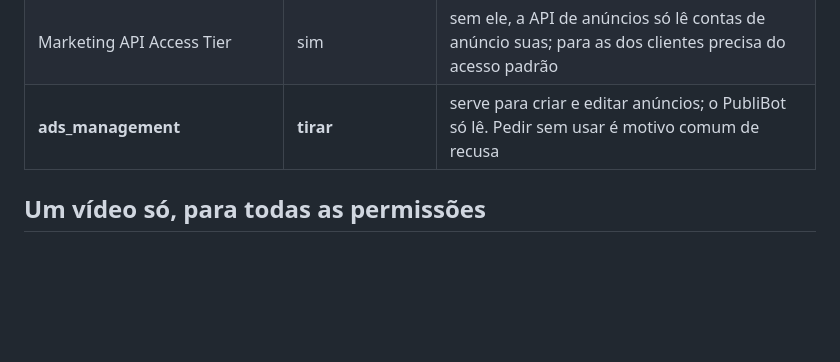
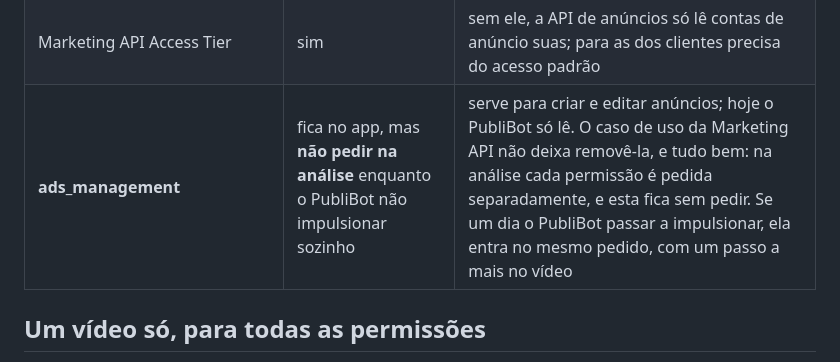
Before and after one commit to EduardoReolon/publi-bot, a Markdown page: docs/ANALISE_DA_META.md, the part around the change. GitHub-like rendering; blank space fills up the shorter version.

Commit message:
Docs: ads_management fica no app, sem pedir na analise por enquanto
Co-Authored-By: Claude Opus 5.5 <noreply@anthropic.com>
Claude-Session: https://claude.ai/code/session_01Lfd6FR9LMnsTwVqmbpuig6

```diff
--- a/docs/ANALISE_DA_META.md
+++ b/docs/ANALISE_DA_META.md
@@ -20,7 +20,7 @@ adicionado como **Testador** (Funções do app) e conectar normalmente.
 | public_profile | sim | padrão de todo login; nada a fazer |
 | ads_read | sim | gasto com anúncios (só leitura) |
 | Marketing API Access Tier | sim | sem ele, a API de anúncios só lê contas de anúncio suas; para as dos clientes precisa do acesso padrão |
-| **ads_management** | **tirar** | serve para criar e editar anúncios; o PubliBot só lê. Pedir sem usar é motivo comum de recusa |
+| **ads_management** | fica no app, mas **não pedir na análise** enquanto o PubliBot não impulsionar sozinho | serve para criar e editar anúncios; hoje o PubliBot só lê. O caso de uso da Marketing API não deixa removê-la, e tudo bem: na análise cada permissão é pedida separadamente, e esta fica sem pedir. Se um dia o PubliBot passar a impulsionar, ela entra no mesmo pedido, com um passo a mais no vídeo |
 
 ## Um vídeo só, para todas as permissões
 
```
